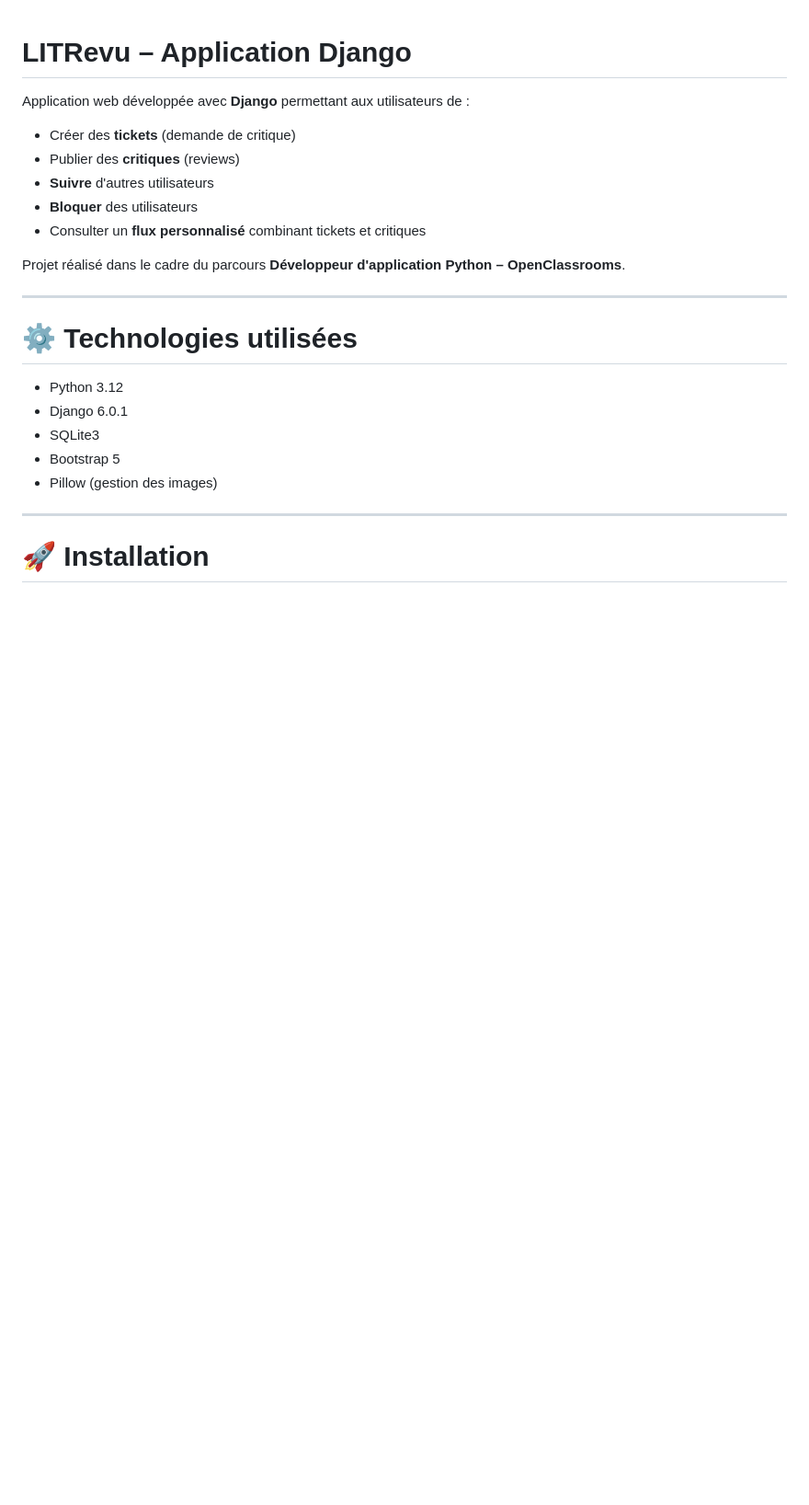
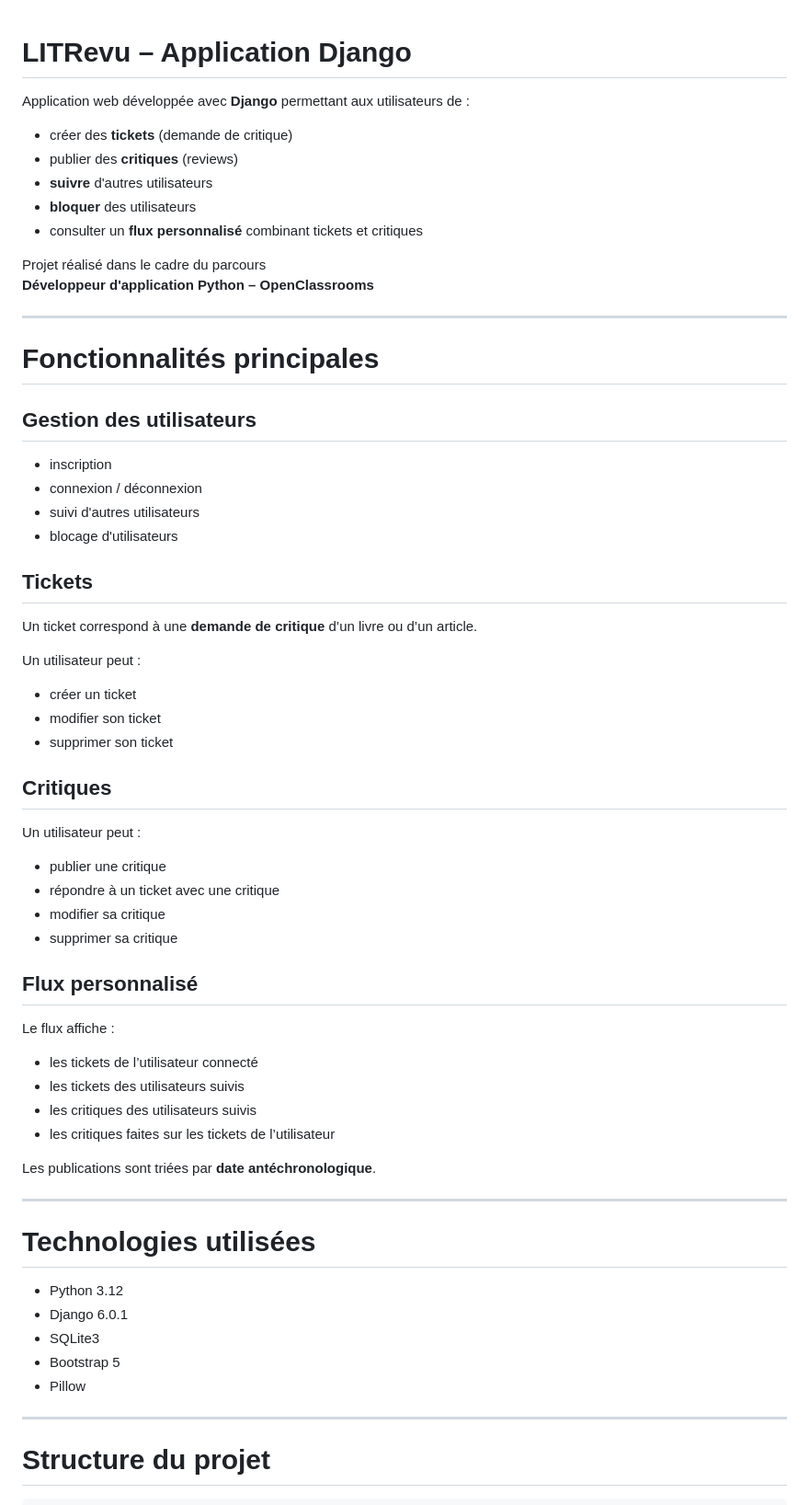
Before and after one commit to Aurelien7777/D-veloppez-une-application-Web-en-utilisant-Django, a Markdown page: readme.md, the part around one of its changes. Shown at 92% size. Rendered like a GitHub page; blank space fills up the shorter version.

```diff
--- a/readme.md
+++ b/readme.md
@@ -2,25 +2,67 @@
 
 Application web développée avec **Django** permettant aux utilisateurs de :
 
-- Créer des **tickets** (demande de critique)
-- Publier des **critiques** (reviews)
-- **Suivre** d'autres utilisateurs
-- **Bloquer** des utilisateurs
-- Consulter un **flux personnalisé** combinant tickets et critiques
+- créer des **tickets** (demande de critique)
+- publier des **critiques** (reviews)
+- **suivre** d'autres utilisateurs
+- **bloquer** des utilisateurs
+- consulter un **flux personnalisé** combinant tickets et critiques
 
-Projet réalisé dans le cadre du parcours **Développeur d'application Python – OpenClassrooms**.
+Projet réalisé dans le cadre du parcours
+**Développeur d'application Python – OpenClassrooms**
 
 ---
 
-# ⚙️ Technologies utilisées
+# Fonctionnalités principales
+
+## Gestion des utilisateurs
+
+- inscription
+- connexion / déconnexion
+- suivi d'autres utilisateurs
+- blocage d'utilisateurs
+
+## Tickets
+
+Un ticket correspond à une **demande de critique** d’un livre ou d’un article.
+
+Un utilisateur peut :
+
+- créer un ticket
+- modifier son ticket
+- supprimer son ticket
+
+## Critiques
+
+Un utilisateur peut :
+
+- publier une critique
+- répondre à un ticket avec une critique
+- modifier sa critique
+- supprimer sa critique
+
+## Flux personnalisé
+
+Le flux affiche :
+
+- les tickets de l’utilisateur connecté
+- les tickets des utilisateurs suivis
+- les critiques des utilisateurs suivis
+- les critiques faites sur les tickets de l’utilisateur
+
+Les publications sont triées par **date antéchronologique**.
+
+---
+
+# Technologies utilisées
 
 - Python 3.12
 - Django 6.0.1
 - SQLite3
 - Bootstrap 5
-- Pillow (gestion des images)
+- Pillow
 
 ---
 
-# 🚀 Installation
+# Structure du projet
 
```
Also changed, not shown: other parts of readme.md (+140 -139 lines).
